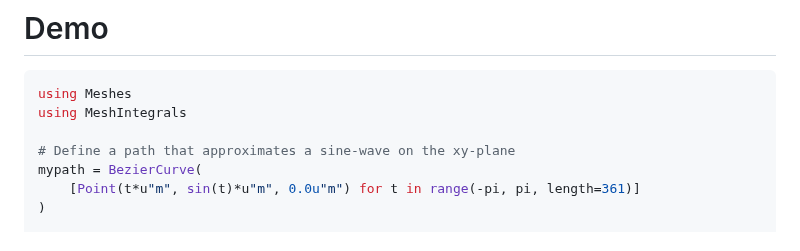
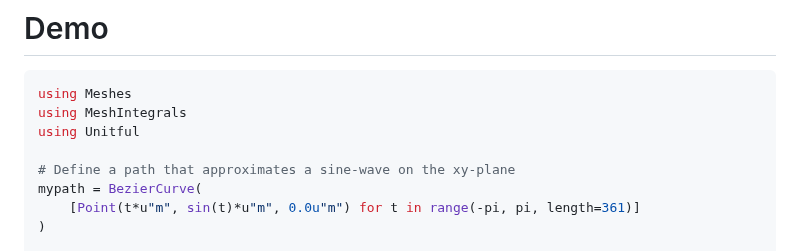
Before and after one commit to mikeingold/MeshIntegrals.jl, a Markdown page: README.md, the part around the change. Rendered like a GitHub page.

Commit message:
Add missing Unitful in demo
Co-authored-by: Joshua Lampert <51029046+JoshuaLampert@users.noreply.github.com>

````diff
--- a/README.md
+++ b/README.md
@@ -47,6 +47,7 @@ Alias functions are provided for convenience. These are simply wrappers for `int
 ```julia
 using Meshes
 using MeshIntegrals
+using Unitful
 
 # Define a path that approximates a sine-wave on the xy-plane
 mypath = BezierCurve(
````
